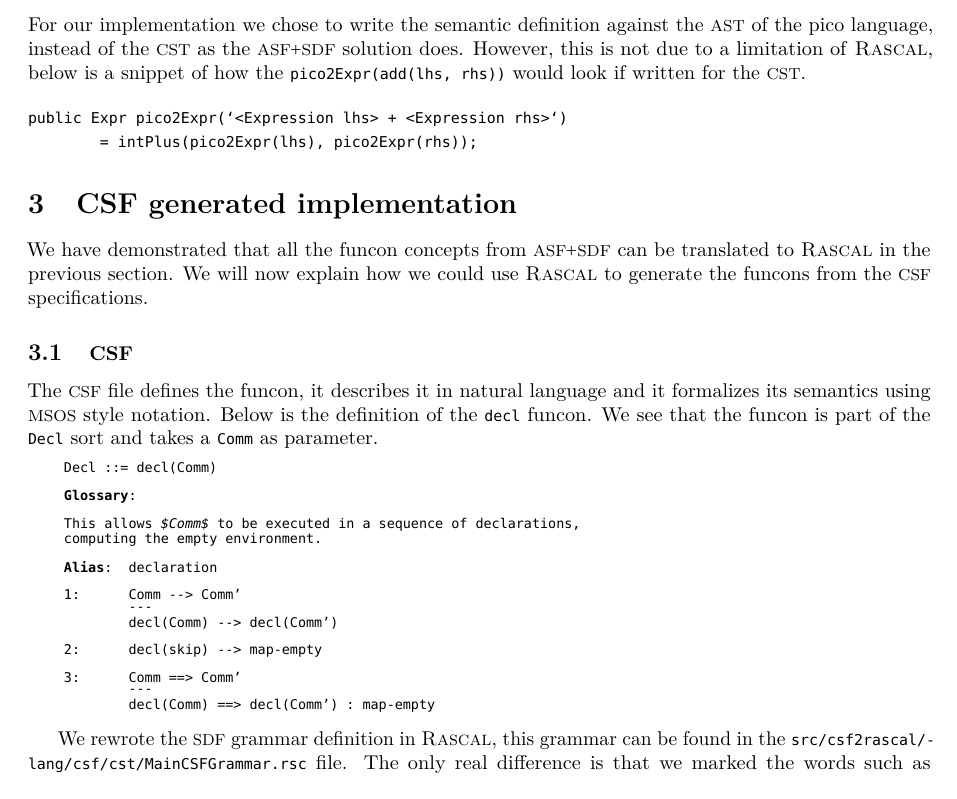
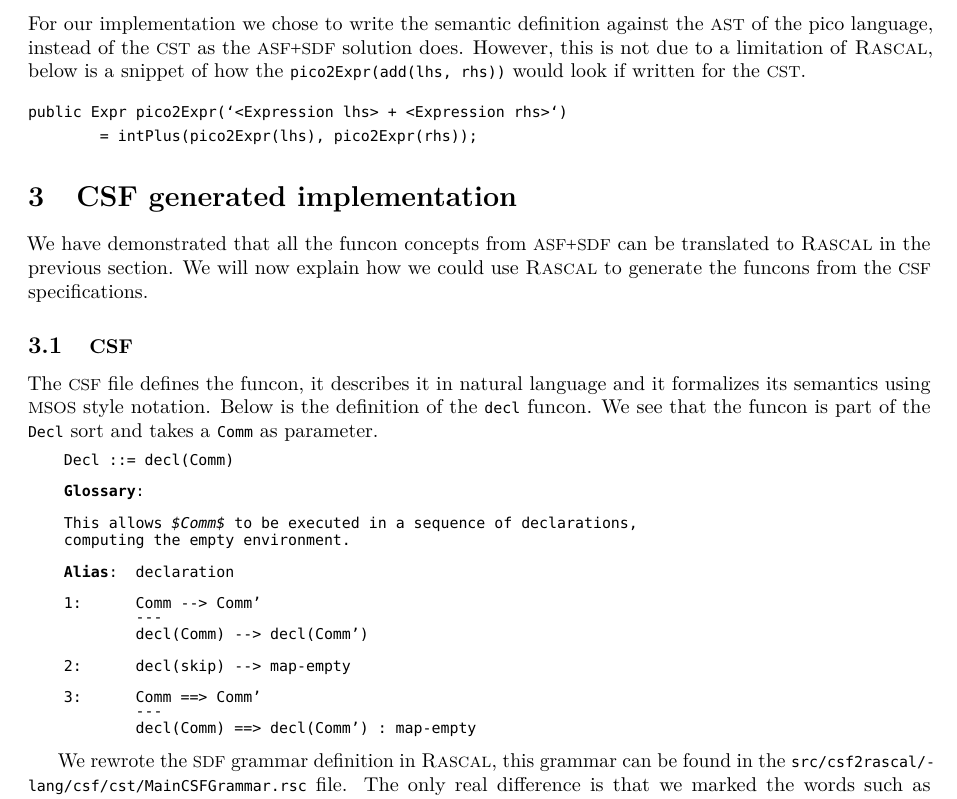
Before and after one commit to cwi-swat/funcons, a LaTeX document (report/report.tex): part of page 3 of 5, cut so that both start at the same text. Compiled offline with pdfLaTeX.

Commit message:
Forgot to not remove the \small from the CSF highlighting

```diff
--- a/report/report.tex
+++ b/report/report.tex
@@ -41,7 +41,7 @@
 \usepackage{listings}
 
 \lstset{% general command to set parameter(s)
-	basicstyle=\ttfamily\small,%
+	basicstyle=\ttfamily,%
 	xleftmargin=.25in,%
     xrightmargin=.25in%
 }
```
Also changed, not shown: report/report-final.pdf.
